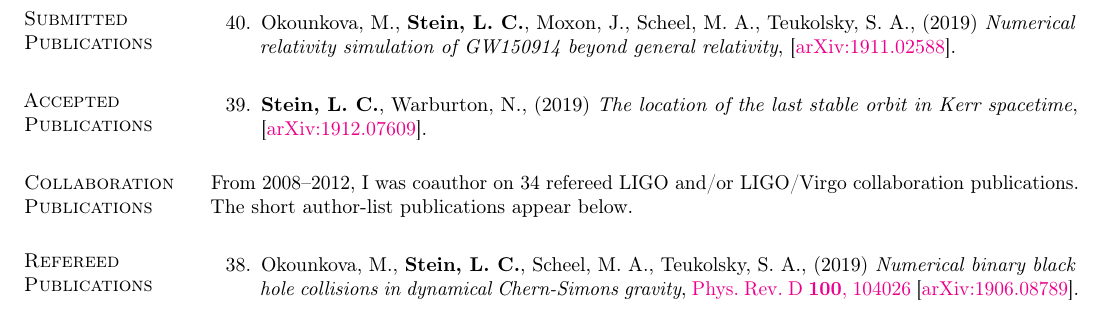
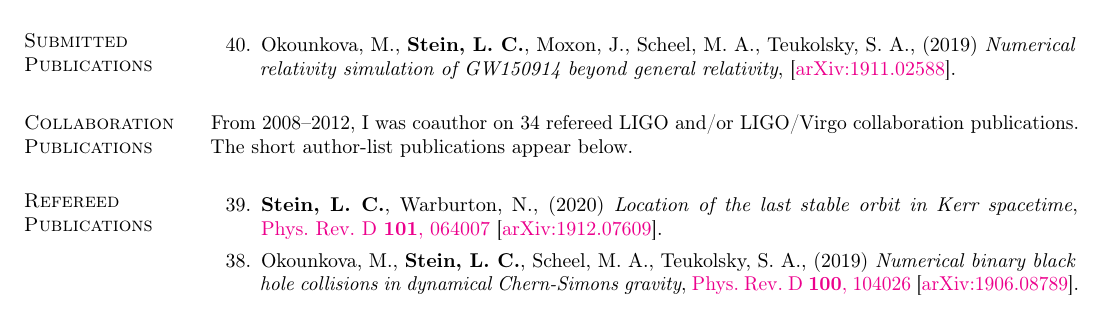
Before and after one commit to duetosymmetry/cv, a LaTeX CV (LeoCStein-PubsOnly.tex, which reads PubsContent.tex): part of page 1 of 3, cut so that both start at the same text. Compiled offline with pdfLaTeX.

Commit message:
Move separatrix paper to published

```diff
--- a/PubsContent.tex
+++ b/PubsContent.tex
@@ -35,18 +35,18 @@
   \setcounter{pubCounter}{\value{enumi}}
 \end{etaremune}
 
-\section{\sc Accepted Publications}
-\addtocounter{pubCounter}{-1}
-\begin{etaremune}[start=\value{pubCounter}]
-\item
-  {\bf Stein,~L.~C.},
-  Warburton,~N.,
-  (2019)
-  {\it The location of the last stable orbit in Kerr spacetime},
-  \arxiv{1912.07609}.
-  \citeCount{1}
-  \setcounter{pubCounter}{\value{enumi}}
-\end{etaremune}
+% \section{\sc Accepted Publications}
+% \addtocounter{pubCounter}{-1}
+% \begin{etaremune}[start=\value{pubCounter}]
+% \item
+%   {\bf Stein,~L.~C.},
+%   Warburton,~N.,
+%   (2019)
+%   {\it The location of the last stable orbit in Kerr spacetime},
+%   \arxiv{1912.07609}.
+%   \citeCount{1}
+%   \setcounter{pubCounter}{\value{enumi}}
+% \end{etaremune}
 
 \section{\sc Collaboration Publications}
 From 2008--2012, I was coauthor on 34 refereed LIGO and/or LIGO/Virgo
@@ -56,6 +56,14 @@ below.
 \section{\sc Refereed Publications}
 \addtocounter{pubCounter}{-1}
 \begin{etaremune}[start=\value{pubCounter}]
+\item
+  {\bf Stein,~L.~C.},
+  Warburton,~N.,
+  (2020)
+  {\it Location of the last stable orbit in Kerr spacetime},
+  \href{https://doi.org/10.1103/PhysRevD.101.064007}{Phys.~Rev.~D~{\bf 101},~064007}
+  \arxiv{1912.07609}.
+  \citeCount{1}
 \item
   Okounkova,~M.,
   {\bf Stein,~L.~C.},
```
Also changed, not shown: PubsContent.tex (2 more changed lines).
